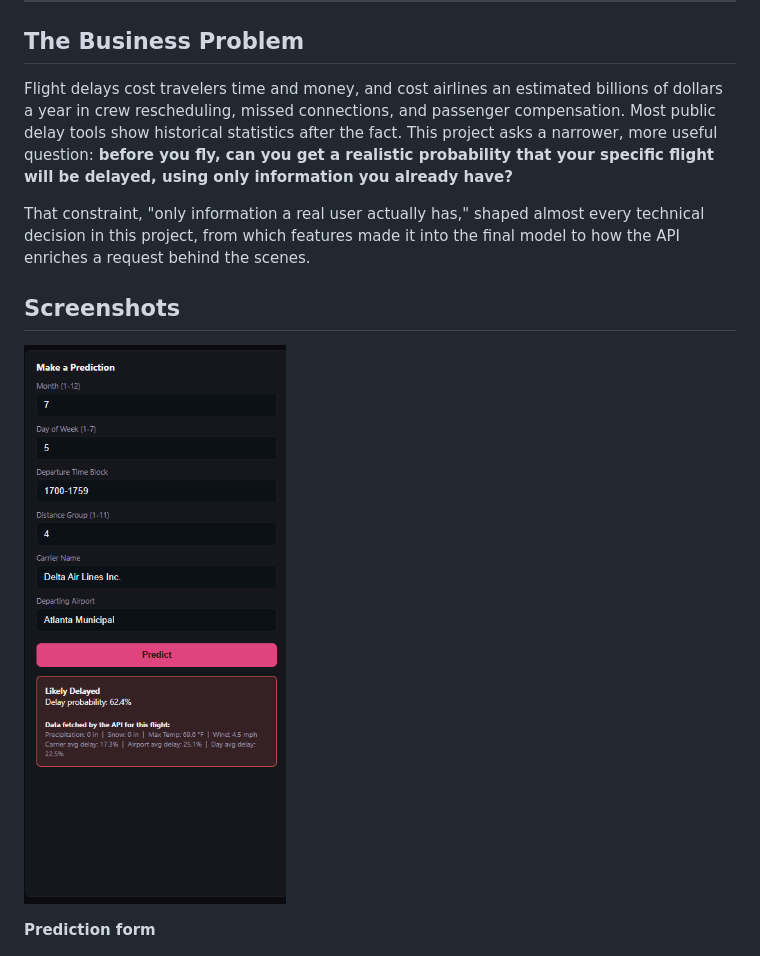
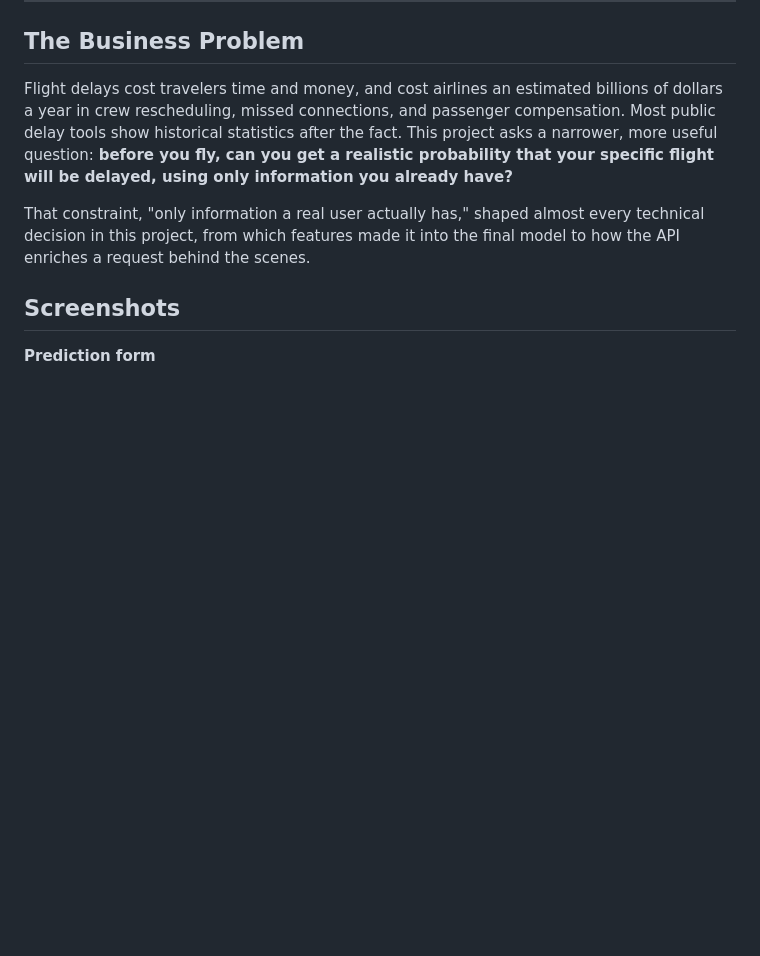
Before and after one commit to HaitamF/flight-delay-predictor, a Markdown page: README.md, the part around the change. GitHub-like rendering; blank space fills up the shorter version.

Commit message:
Fix README screenshot paths

```diff
--- a/README.md
+++ b/README.md
@@ -14,9 +14,6 @@ Flight delays cost travelers time and money, and cost airlines an estimated bill
 That constraint, "only information a real user actually has," shaped almost every technical decision in this project, from which features made it into the final model to how the API enriches a request behind the scenes.
 
 ## Screenshots
-
-![alt text](image-1.png)
-
 **Prediction form**
 
 ![alt text](image-1.png)
```
